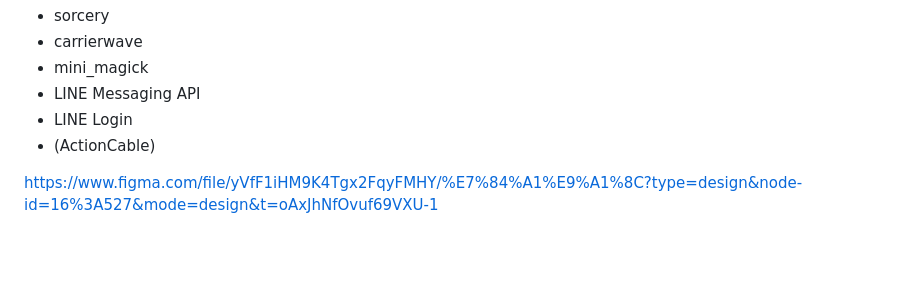
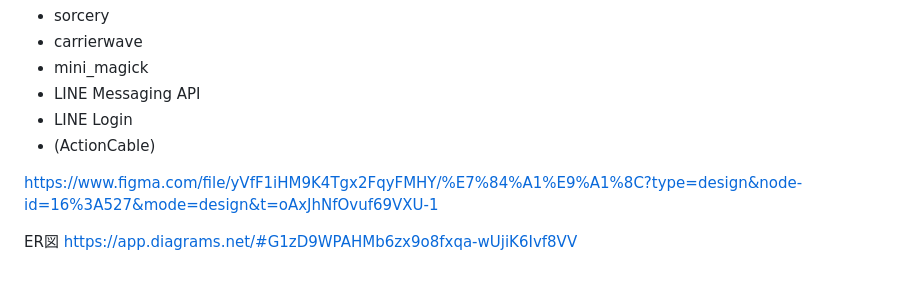
Before and after one commit to kurashiki777/card_list_share_app, a Markdown page: README.md, the part around the change. Rendered like a GitHub page; blank space fills up the shorter version.

Commit message:
ER図を作成

```diff
--- a/README.md
+++ b/README.md
@@ -53,3 +53,7 @@
 
 
 https://www.figma.com/file/yVfF1iHM9K4Tgx2FqyFMHY/%E7%84%A1%E9%A1%8C?type=design&node-id=16%3A527&mode=design&t=oAxJhNfOvuf69VXU-1
+
+
+ER図
+https://app.diagrams.net/#G1zD9WPAHMb6zx9o8fxqa-wUjiK6Ivf8VV
```
